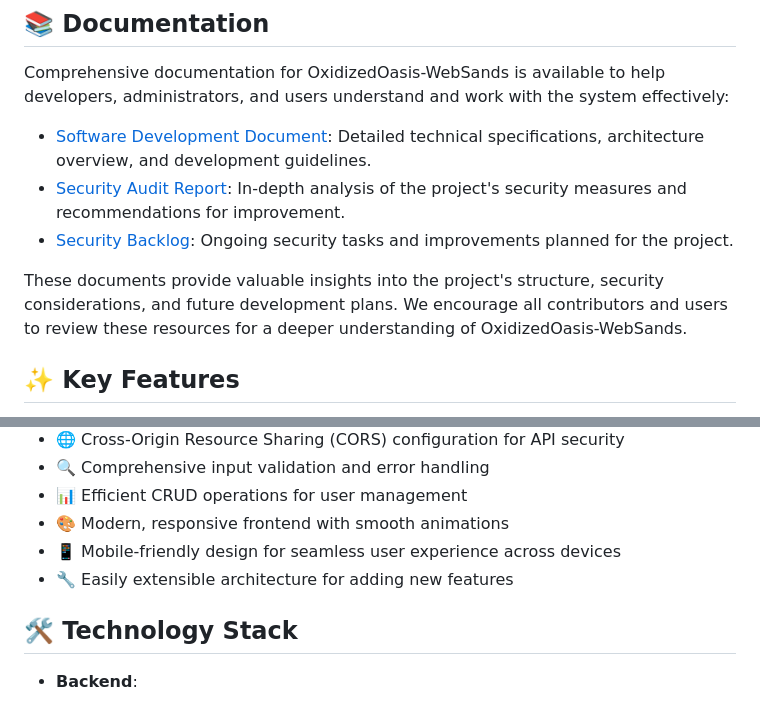
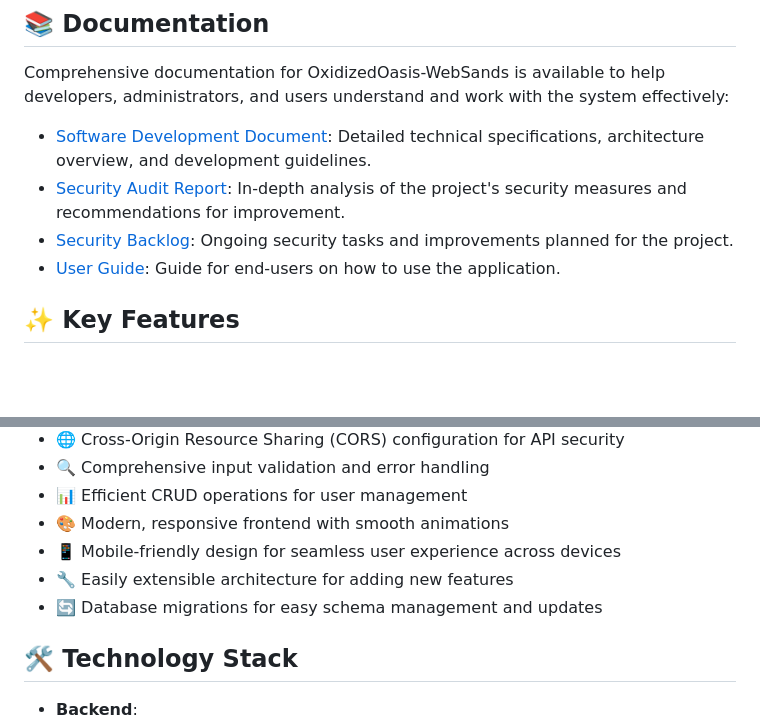
Before and after one commit to danbiocchi/oxidizedoasis-websands, a Markdown page: readme.md, 2 parts joined by grey strips. Rendered like a GitHub page; blank space fills up the shorter version.

```diff
--- a/readme.md
+++ b/readme.md
@@ -17,8 +17,7 @@ Comprehensive documentation for OxidizedOasis-WebSands is available to help deve
 - [Software Development Document](docs/Software_Development_Document.md): Detailed technical specifications, architecture overview, and development guidelines.
 - [Security Audit Report](docs/Security_Audit.md): In-depth analysis of the project's security measures and recommendations for improvement.
 - [Security Backlog](docs/Security_Backlog.md): Ongoing security tasks and improvements planned for the project.
-
-These documents provide valuable insights into the project's structure, security considerations, and future development plans. We encourage all contributors and users to review these resources for a deeper understanding of OxidizedOasis-WebSands.
+- [User Guide](docs/User_Guide.md): Guide for end-users on how to use the application.
 
 ## ✨ Key Features
 
@@ -33,6 +32,7 @@ These documents provide valuable insights into the project's structure, security
 - 🎨 Modern, responsive frontend with smooth animations
 - 📱 Mobile-friendly design for seamless user experience across devices
 - 🔧 Easily extensible architecture for adding new features
+- 🔄 Database migrations for easy schema management and updates
 
 ## 🛠️ Technology Stack
 
```
Also changed, not shown: other parts of readme.md (+12 -99 lines).
